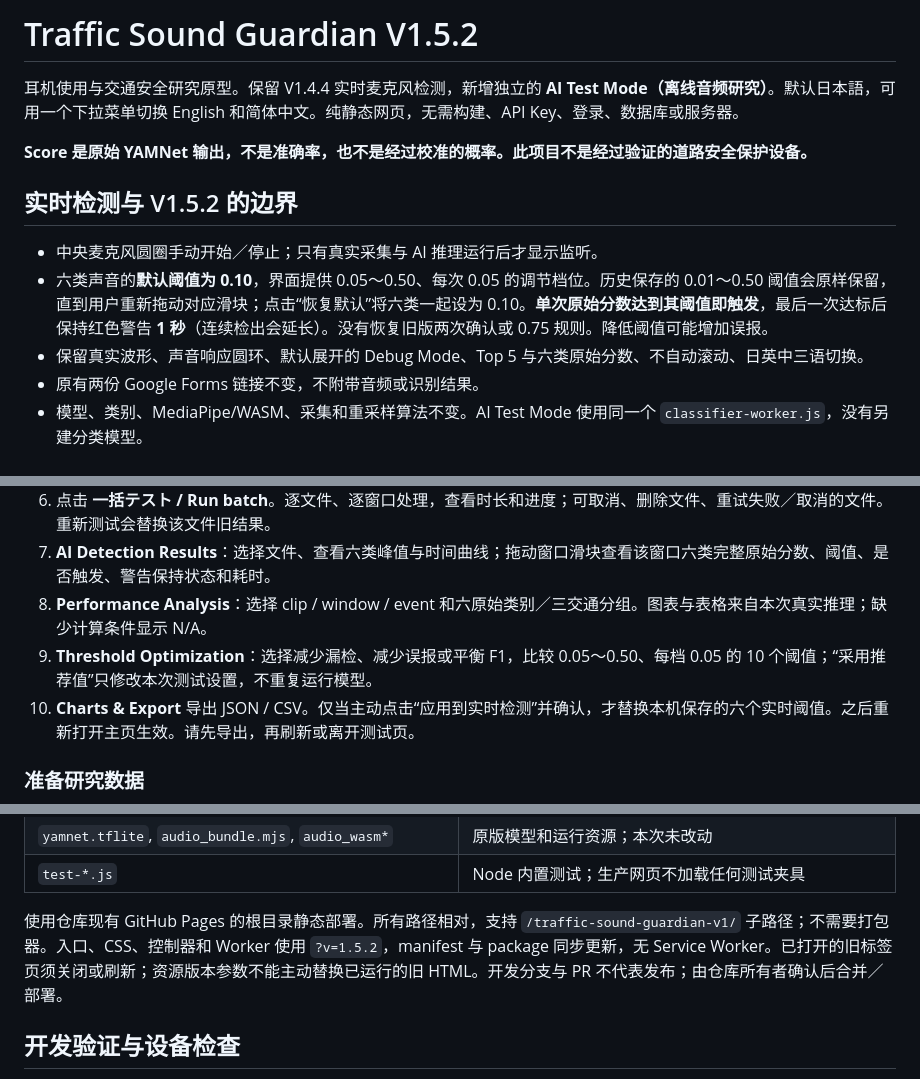
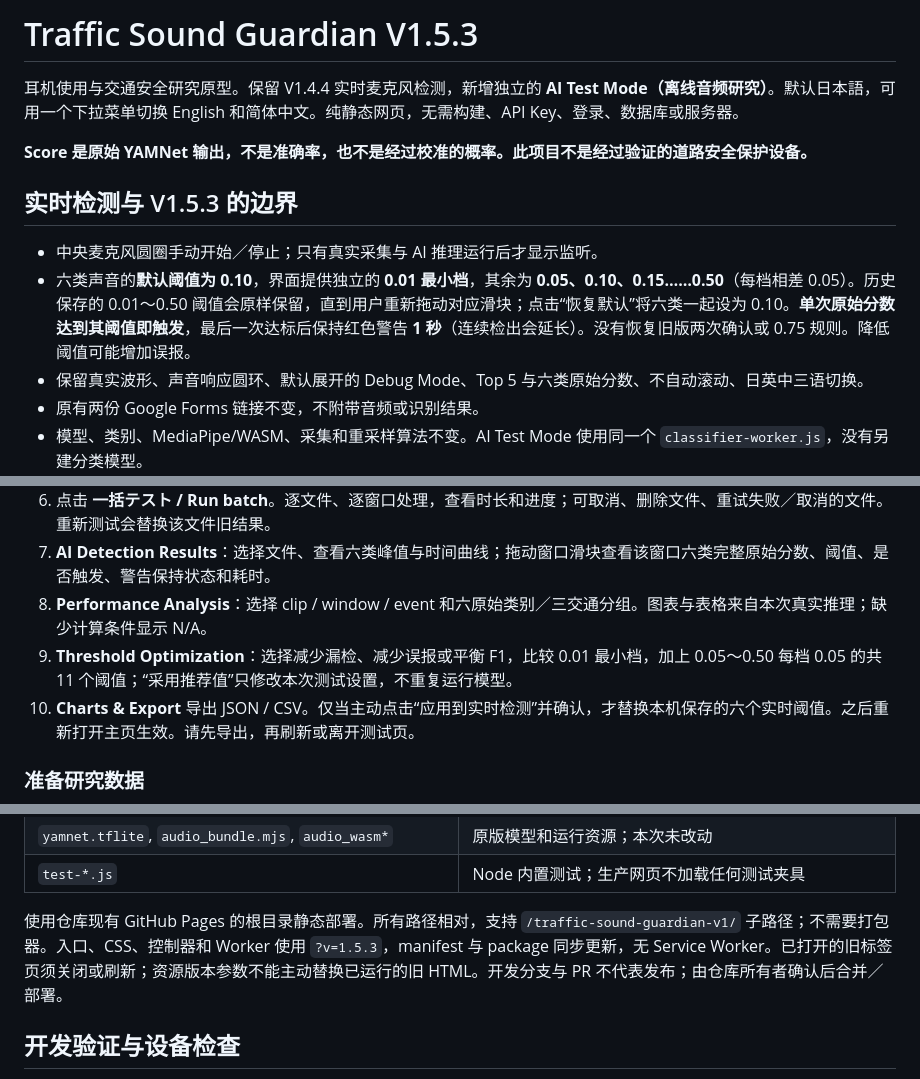
Before and after one commit to ky0o0/traffic-sound-guardian-v1, a Markdown page: README.md, 3 parts joined by grey strips. Drawn GitHub-style.

Commit message:
V1.5.3: explain 0.01 special min, .05 increments, unchanged .10 default and one-second warnings

```diff
--- a/README.md
+++ b/README.md
@@ -1,13 +1,13 @@
-# Traffic Sound Guardian V1.5.2
+# Traffic Sound Guardian V1.5.3
 
 耳机使用与交通安全研究原型。保留 V1.4.4 实时麦克风检测，新增独立的 **AI Test Mode（离线音频研究）**。默认日本語，可用一个下拉菜单切换 English 和简体中文。纯静态网页，无需构建、API Key、登录、数据库或服务器。
 
 **Score 是原始 YAMNet 输出，不是准确率，也不是经过校准的概率。此项目不是经过验证的道路安全保护设备。**
 
-## 实时检测与 V1.5.2 的边界
+## 实时检测与 V1.5.3 的边界
 
 - 中央麦克风圆圈手动开始／停止；只有真实采集与 AI 推理运行后才显示监听。
-- 六类声音的**默认阈值为 0.10**，界面提供 0.05～0.50、每次 0.05 的调节档位。历史保存的 0.01～0.50 阈值会原样保留，直到用户重新拖动对应滑块；点击“恢复默认”将六类一起设为 0.10。**单次原始分数达到其阈值即触发**，最后一次达标后保持红色警告 **1 秒**（连续检出会延长）。没有恢复旧版两次确认或 0.75 规则。降低阈值可能增加误报。
+- 六类声音的**默认阈值为 0.10**，界面提供独立的 **0.01 最小档**，其余为 **0.05、0.10、0.15……0.50**（每档相差 0.05）。历史保存的 0.01～0.50 阈值会原样保留，直到用户重新拖动对应滑块；点击“恢复默认”将六类一起设为 0.10。**单次原始分数达到其阈值即触发**，最后一次达标后保持红色警告 **1 秒**（连续检出会延长）。没有恢复旧版两次确认或 0.75 规则。降低阈值可能增加误报。
 - 保留真实波形、声音响应圆环、默认展开的 Debug Mode、Top 5 与六类原始分数、不自动滚动、日英中三语切换。
 - 原有两份 Google Forms 链接不变，不附带音频或识别结果。
 - 模型、类别、MediaPipe/WASM、采集和重采样算法不变。AI Test Mode 使用同一个 `classifier-worker.js`，没有另建分类模型。
@@ -23,7 +23,7 @@
 6. 点击 **一括テスト / Run batch**。逐文件、逐窗口处理，查看时长和进度；可取消、删除文件、重试失败／取消的文件。重新测试会替换该文件旧结果。
 7. **AI Detection Results**：选择文件、查看六类峰值与时间曲线；拖动窗口滑块查看该窗口六类完整原始分数、阈值、是否触发、警告保持状态和耗时。
 8. **Performance Analysis**：选择 clip / window / event 和六原始类别／三交通分组。图表与表格来自本次真实推理；缺少计算条件显示 N/A。
-9. **Threshold Optimization**：选择减少漏检、减少误报或平衡 F1，比较 0.05～0.50、每档 0.05 的 10 个阈值；“采用推荐值”只修改本次测试设置，不重复运行模型。
+9. **Threshold Optimization**：选择减少漏检、减少误报或平衡 F1，比较 0.01 最小档，加上 0.05～0.50 每档 0.05 的共 11 个阈值；“采用推荐值”只修改本次测试设置，不重复运行模型。
 10. **Charts & Export** 导出 JSON / CSV。仅当主动点击“应用到实时检测”并确认，才替换本机保存的六个实时阈值。之后重新打开主页生效。请先导出，再刷新或离开测试页。
 
 ### 准备研究数据
@@ -101,7 +101,7 @@ JSON 包含文件名、时长、标签、时间标注、录音组、分割角色
 | `yamnet.tflite`, `audio_bundle.mjs`, `audio_wasm*` | 原版模型和运行资源；本次未改动 |
 | `test-*.js` | Node 内置测试；生产网页不加载任何测试夹具 |
 
-使用仓库现有 GitHub Pages 的根目录静态部署。所有路径相对，支持 `/traffic-sound-guardian-v1/` 子路径；不需要打包器。入口、CSS、控制器和 Worker 使用 `?v=1.5.2`，manifest 与 package 同步更新，无 Service Worker。已打开的旧标签页须关闭或刷新；资源版本参数不能主动替换已运行的旧 HTML。开发分支与 PR 不代表发布；由仓库所有者确认后合并／部署。
+使用仓库现有 GitHub Pages 的根目录静态部署。所有路径相对，支持 `/traffic-sound-guardian-v1/` 子路径；不需要打包器。入口、CSS、控制器和 Worker 使用 `?v=1.5.3`，manifest 与 package 同步更新，无 Service Worker。已打开的旧标签页须关闭或刷新；资源版本参数不能主动替换已运行的旧 HTML。开发分支与 PR 不代表发布；由仓库所有者确认后合并／部署。
 
 ## 开发验证与设备检查
 
```
